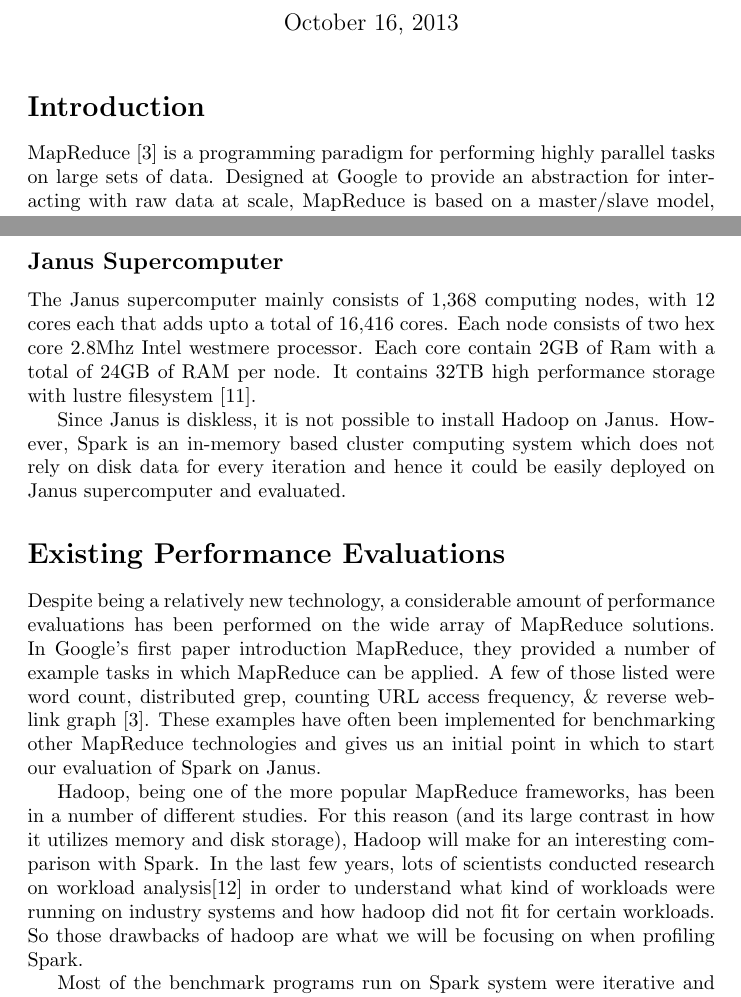
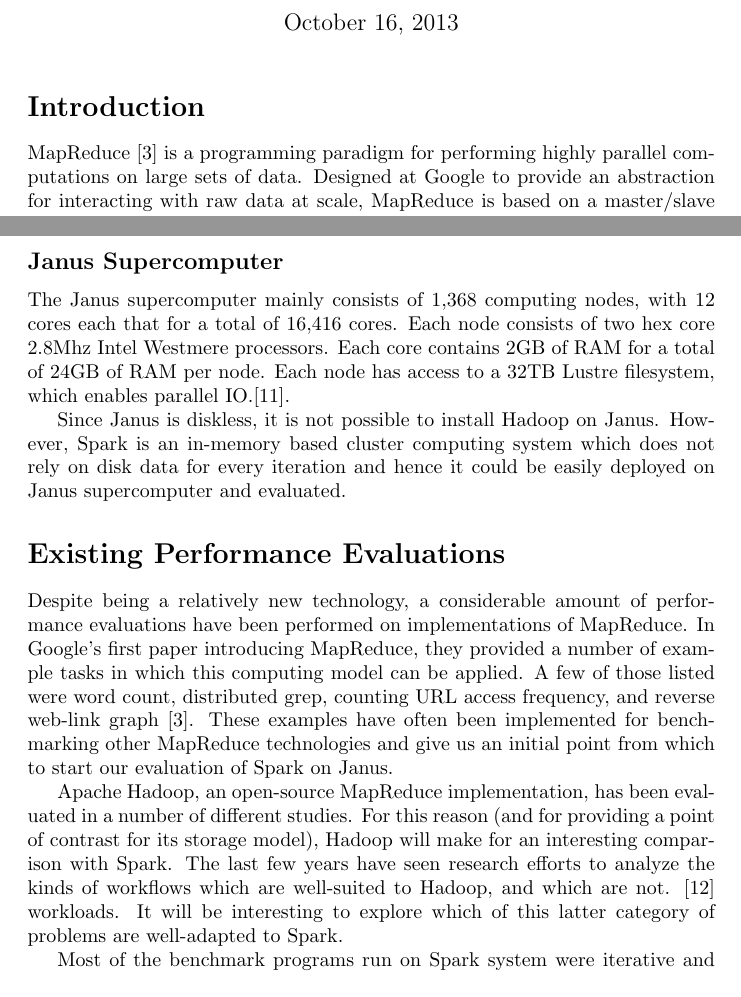
Before and after one commit to HPSC-Spark/HPSC-Proposal, a LaTeX document (paper.tex): two parts of pages 1 and 2 of 5, joined at a grey line, cut so that both start at the same text. Compiled offline with pdfLaTeX.

Commit message:
Some wording fixes

```diff
--- a/paper.tex
+++ b/paper.tex
@@ -19,7 +19,7 @@
 
 \section*{Introduction}
 MapReduce \citep{dean-mapreduce} is a programming paradigm for performing highly
-parallel tasks on large sets of data. Designed at Google to provide an
+parallel computations on large sets of data. Designed at Google to provide an
 abstraction for interacting with raw data at scale, MapReduce is based on
 a master/slave model, where the workers are assigned tasks as they become idle.
 
@@ -58,69 +58,36 @@
 a statically-typed functional JVM language, and allows interaction with datasets
 using the Scala collections API.
 
-% what is map-reduce, history, applications (1 Ref Paper)
-%   - origin, date, creators, original purpose
-%   - growing popularity, expanding applications
-%   - common technologies/tools, Hadoop
-% Janus description, why Janus can't use Hadoop (1 Ref Paper)
-%       \citep{tufo}
-%   - what, where is it
-%   - architecture, hardware: number of nodes, procs, storage
-%   - focus on disk-less, common for HPC?
-%   - has not yet employed MR technologies
-%   - problem with Hadoop and disk-less
-
 \subsection*{Janus Supercomputer}
 The Janus supercomputer mainly consists of 1,368 computing nodes, with  12 cores
-each that adds upto a total of 16,416 cores. Each node consists of two hex core
-2.8Mhz Intel westmere processor. Each core contain 2GB of Ram with a total of
-24GB of RAM per node. It contains 32TB high performance storage with lustre
-filesystem \citep{tufo}.
+each that for a total of 16,416 cores. Each node consists of two hex core
+2.8Mhz Intel Westmere processors. Each core contains 2GB of RAM for a total of
+24GB of RAM per node. Each node has access to a 32TB Lustre filesystem, which
+enables parallel IO.\citep{tufo}.
 
 Since Janus is diskless, it is not possible to install Hadoop on Janus.
 However, Spark is an in-memory based cluster computing system which does not
 rely on disk data for every iteration and hence it could be easily deployed on
 Janus supercomputer and evaluated.
 
-
-% what is spark, differs from hadoop
-% Spark\citep{zaharia_rdd}, known for its performance in iterative and
-% interactive tasks, was introduced by AmpLab group in University of California
-% Berkeley. One of the best features that Spark supports is fault-tolerance.
-% With hundreds or even thousands of machines in one cluster, the failure rate
-% for one computer is not negligible. Spark is able to recover from failed
-% machines by rebuilding the lost data from the lineage information of the RDD.
-% On the other hand, Spark is so expressible that it not only supports mapreduce
-% model and also Pregel, DryadLINQ, which means the program you run on mapreduce
-% can be modified to work on Spark.
-% Spark\citep{zaharia} \citep{zaharia_rdd}
-%   - relationship with Scala (statically typed HL programming language for JVM)
-%   - spark another MR solution, but all in-memory, year created
-%   - solves the disk-less problem, can run on Janus
-%   - other contrasts with Hadoop, preferred domains
-%         - iterative, interactive, beyond MapReduce
-
-%   - what is shark (do we want to use Shark in our project?)
-%       - shark comes with its own set of benchmark queries
-
-% Provides easy SQL programming interface to Spark's deep analysis tools.
-% Shark\citep{engle}
-
 \section*{Existing Performance Evaluations }
 Despite being a relatively new technology, a considerable amount of performance
-evaluations has been performed on the wide array of MapReduce solutions.
-In Google's first paper introduction MapReduce, they provided a number of
-example tasks in which MapReduce can be applied. A few of those listed were
-word count, distributed grep, counting URL access frequency, \& reverse web-link
+evaluations have been performed on implementations of MapReduce.
+In Google's first paper introducing MapReduce, they provided a number of
+example tasks in which this computing model can be applied. A few of those listed were
+word count, distributed grep, counting URL access frequency, and reverse web-link
 graph \citep{dean-mapreduce}. These examples have often been implemented for
-benchmarking other MapReduce technologies and gives us an initial point in which
+benchmarking other MapReduce technologies and give us an initial point from which
 to start our evaluation of Spark on Janus.
 
 %% Assuming Hadoop reference above
-Hadoop, being one of the more popular MapReduce frameworks, has been in a
-number of different studies. For this reason (and its large contrast in how
-it utilizes memory and disk storage), Hadoop will make for an interesting
-comparison with Spark. In the last few years, lots of scientists conducted research on workload analysis\citep{yanpei} in order to understand what kind of workloads were running on industry systems and how hadoop did not fit for certain workloads. So those drawbacks of hadoop are what we will be focusing on when profiling Spark.
+Apache Hadoop, an open-source MapReduce implementation, has been evaluated in a
+number of different studies. For this reason (and for providing a point of
+contrast for its storage model), Hadoop will make for an interesting comparison
+with Spark. The last few years have seen research efforts to analyze the
+kinds of workflows which are well-suited to Hadoop, and which are not.
+\citep{yanpei} workloads. It will be interesting to explore which of
+this latter category of problems are well-adapted to Spark.
 
 % existing spark evaluation
 Most of the benchmark programs run on Spark system were iterative and
```
